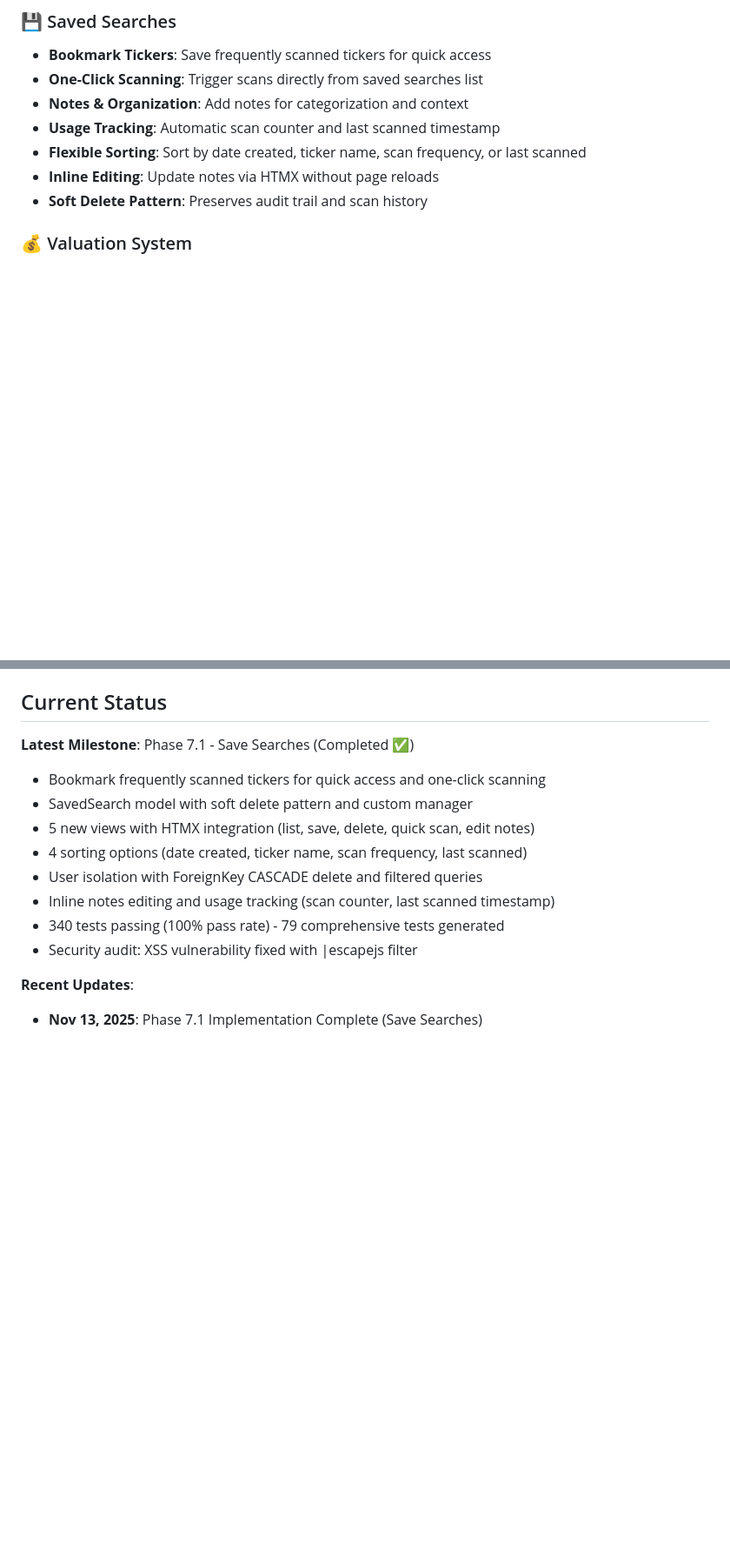
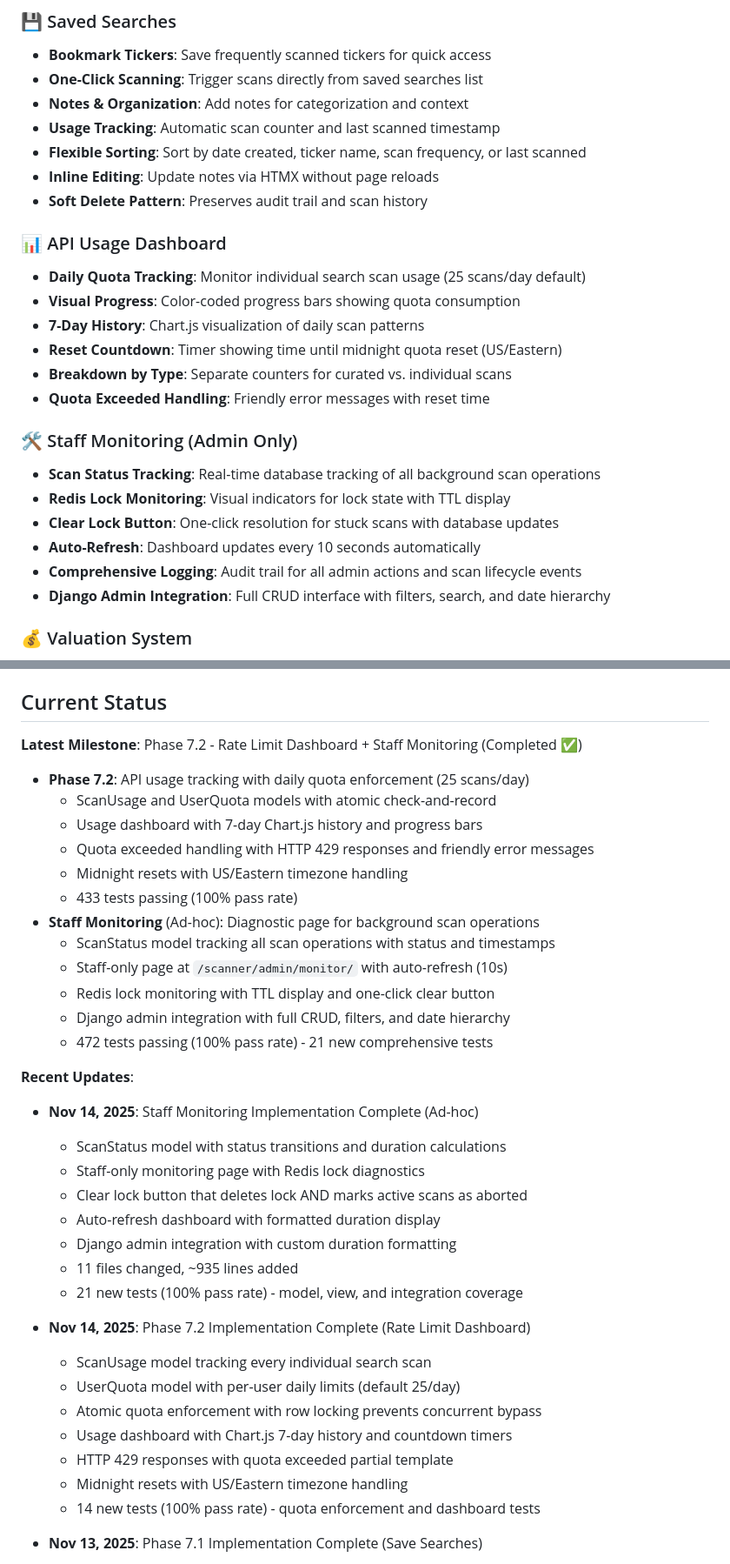
Before and after one commit to sirvig/wheel_analyzer, a Markdown page: README.md, 2 parts joined by grey strips. Shown at 87% size. Drawn GitHub-style; blank space fills up the shorter version.

Commit message:
docs: Update README and CLAUDE.md with Phase 7.2 and Staff Monitoring
- Added API Usage Dashboard and Staff Monitoring sections to features
- Updated current status to Phase 7.2 + Staff Monitoring completed
- Updated test counts (472 tests passing)
- Added new models (ScanStatus, ScanUsage, UserQuota) to project structure
- Updated roadmap with completed phases
- Changed next phase to Phase 8 (Stock Price Integration)

```diff
--- a/README.md
+++ b/README.md
@@ -27,6 +27,22 @@ A Django-based web application for tracking and analyzing stock options trading
 - **Flexible Sorting**: Sort by date created, ticker name, scan frequency, or last scanned
 - **Inline Editing**: Update notes via HTMX without page reloads
 - **Soft Delete Pattern**: Preserves audit trail and scan history
+
+### 📊 API Usage Dashboard
+- **Daily Quota Tracking**: Monitor individual search scan usage (25 scans/day default)
+- **Visual Progress**: Color-coded progress bars showing quota consumption
+- **7-Day History**: Chart.js visualization of daily scan patterns
+- **Reset Countdown**: Timer showing time until midnight quota reset (US/Eastern)
+- **Breakdown by Type**: Separate counters for curated vs. individual scans
+- **Quota Exceeded Handling**: Friendly error messages with reset time
+
+### 🛠️ Staff Monitoring (Admin Only)
+- **Scan Status Tracking**: Real-time database tracking of all background scan operations
+- **Redis Lock Monitoring**: Visual indicators for lock state with TTL display
+- **Clear Lock Button**: One-click resolution for stuck scans with database updates
+- **Auto-Refresh**: Dashboard updates every 10 seconds automatically
+- **Comprehensive Logging**: Audit trail for all admin actions and scan lifecycle events
+- **Django Admin Integration**: Full CRUD interface with filters, search, and date hierarchy
 
 ### 💰 Valuation System
 - **Dual DCF Models**: Calculate intrinsic value using both EPS and FCF methods
@@ -185,17 +202,38 @@ See `CLAUDE.md` for detailed development guidelines and `specs/` directory for p
 
 ## Current Status
 
-**Latest Milestone**: Phase 7.1 - Save Searches (Completed ✅)
-- Bookmark frequently scanned tickers for quick access and one-click scanning
-- SavedSearch model with soft delete pattern and custom manager
-- 5 new views with HTMX integration (list, save, delete, quick scan, edit notes)
-- 4 sorting options (date created, ticker name, scan frequency, last scanned)
-- User isolation with ForeignKey CASCADE delete and filtered queries
-- Inline notes editing and usage tracking (scan counter, last scanned timestamp)
-- 340 tests passing (100% pass rate) - 79 comprehensive tests generated
-- Security audit: XSS vulnerability fixed with |escapejs filter
+**Latest Milestone**: Phase 7.2 - Rate Limit Dashboard + Staff Monitoring (Completed ✅)
+- **Phase 7.2**: API usage tracking with daily quota enforcement (25 scans/day)
+  - ScanUsage and UserQuota models with atomic check-and-record
+  - Usage dashboard with 7-day Chart.js history and progress bars
+  - Quota exceeded handling with HTTP 429 responses and friendly error messages
+  - Midnight resets with US/Eastern timezone handling
+  - 433 tests passing (100% pass rate)
+- **Staff Monitoring** (Ad-hoc): Diagnostic page for background scan operations
+  - ScanStatus model tracking all scan operations with status and timestamps
+  - Staff-only page at `/scanner/admin/monitor/` with auto-refresh (10s)
+  - Redis lock monitoring with TTL display and one-click clear button
+  - Django admin integration with full CRUD, filters, and date hierarchy
+  - 472 tests passing (100% pass rate) - 21 new comprehensive tests
 
 **Recent Updates**:
+- **Nov 14, 2025**: Staff Monitoring Implementation Complete (Ad-hoc)
+  - ScanStatus model with status transitions and duration calculations
+  - Staff-only monitoring page with Redis lock diagnostics
+  - Clear lock button that deletes lock AND marks active scans as aborted
+  - Auto-refresh dashboard with formatted duration display
+  - Django admin integration with custom duration formatting
+  - 11 files changed, ~935 lines added
+  - 21 new tests (100% pass rate) - model, view, and integration coverage
+
+- **Nov 14, 2025**: Phase 7.2 Implementation Complete (Rate Limit Dashboard)
+  - ScanUsage model tracking every individual search scan
+  - UserQuota model with per-user daily limits (default 25/day)
+  - Atomic quota enforcement with row locking prevents concurrent bypass
+  - Usage dashboard with Chart.js 7-day history and countdown timers
+  - HTTP 429 responses with quota exceeded partial template
+  - Midnight resets with US/Eastern timezone handling
+  - 14 new tests (100% pass rate) - quota enforcement and dashboard tests
 - **Nov 13, 2025**: Phase 7.1 Implementation Complete (Save Searches)
   - SavedSearch model with 8 fields and soft delete pattern
   - Custom manager with `active()` and `for_user()` helper methods
```
Also changed, not shown: other parts of README.md (+14 -10 lines).
